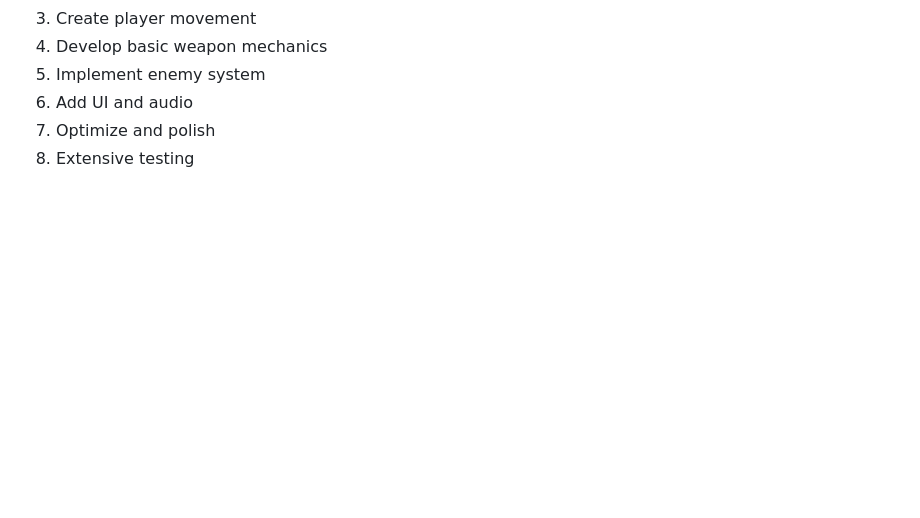
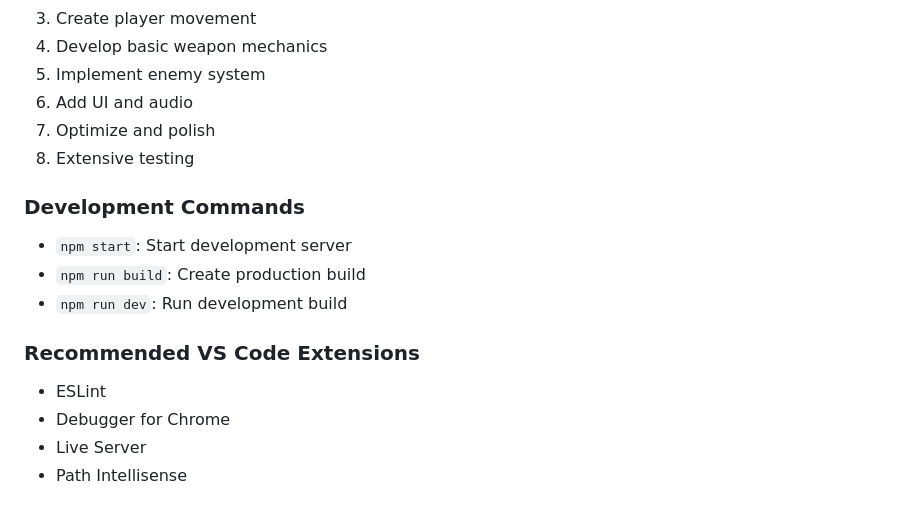
Before and after one commit to bl00dclot/ShootThePeter, a Markdown page: README.md, the part around the change. Rendered like a GitHub page; blank space fills up the shorter version.

```diff
--- a/README.md
+++ b/README.md
@@ -143,3 +143,16 @@ Recommended Development Sequence:
 6. Add UI and audio
 7. Optimize and polish
 8. Extensive testing
+
+
+
+### Development Commands
+- `npm start`: Start development server
+- `npm run build`: Create production build
+- `npm run dev`: Run development build
+
+### Recommended VS Code Extensions
+- ESLint
+- Debugger for Chrome
+- Live Server
+- Path Intellisense
```
